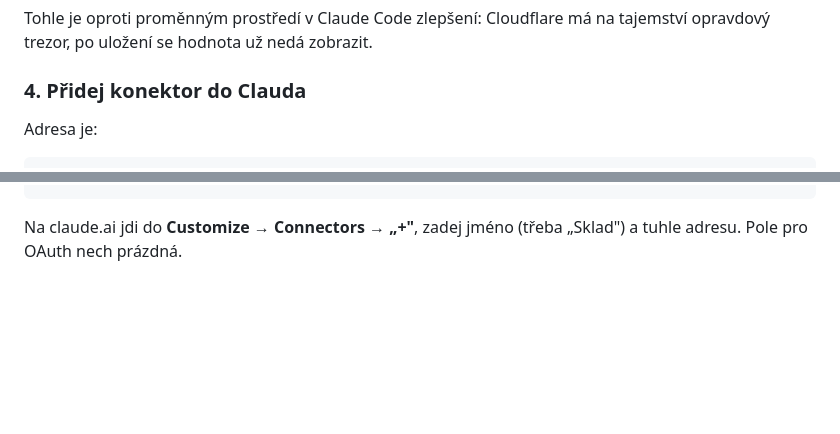
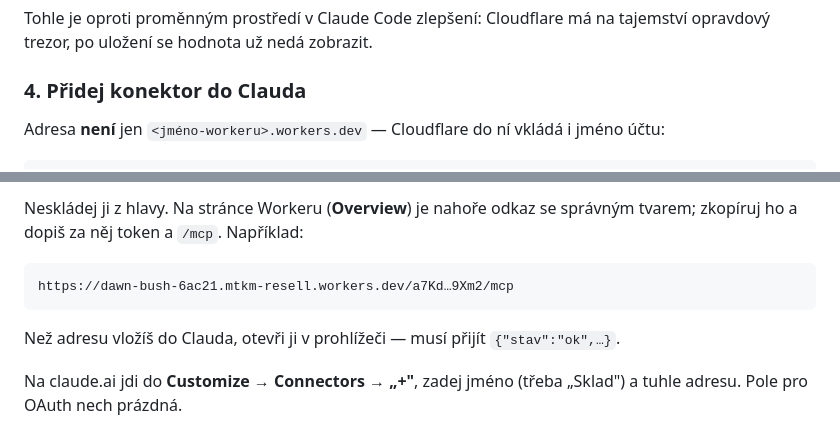
Before and after one commit to mtkmresell/sklad, a Markdown page: konektor/README.md, 2 parts joined by grey strips. Rendered like a GitHub page; blank space fills up the shorter version.

Commit message:
Correct the workers.dev address shape in the setup guide
The template read jmeno-workeru.workers.dev, but Cloudflare also puts the
account name in the hostname, so an address built from it points at a
host that does not exist — and the failure surfaces as the sign-in error,
which says nothing about the address.

The guide now says to copy the address off the Worker's Overview page
rather than assemble it, and to open it in a browser before handing it to
Claude.

Co-Authored-By: Claude Opus 5 <noreply@anthropic.com>
Claude-Session: https://claude.ai/code/session_016gLSoarM5XKyZq1WRzBxt2

````diff
--- a/konektor/README.md
+++ b/konektor/README.md
@@ -63,6 +63,7 @@ na tajemství opravdový trezor, po uložení se hodnota už nedá zobrazit.
 
 ### 4. Přidej konektor do Clauda
 
-Adresa je:
+Adresa **není** jen `<jméno-workeru>.workers.dev` — Cloudflare do ní vkládá
+i jméno účtu:
 
 ```
@@ -70,4 +71,14 @@ https://<jméno-workeru>.workers.dev/<MCP_TOKEN>/mcp
 ```
+
+Neskládej ji z hlavy. Na stránce Workeru (**Overview**) je nahoře odkaz
+se správným tvarem; zkopíruj ho a dopiš za něj token a `/mcp`. Například:
+
+```
+https://dawn-bush-6ac21.mtkm-resell.workers.dev/a7Kd…9Xm2/mcp
+```
+
+Než adresu vložíš do Clauda, otevři ji v prohlížeči — musí přijít
+`{"stav":"ok",…}`.
 
 Na claude.ai jdi do **Customize → Connectors → „+"**, zadej jméno
 (třeba „Sklad") a tuhle adresu. Pole pro OAuth nech prázdná.
````
Also changed, not shown: other parts of konektor/README.md (+1 -1 lines).
